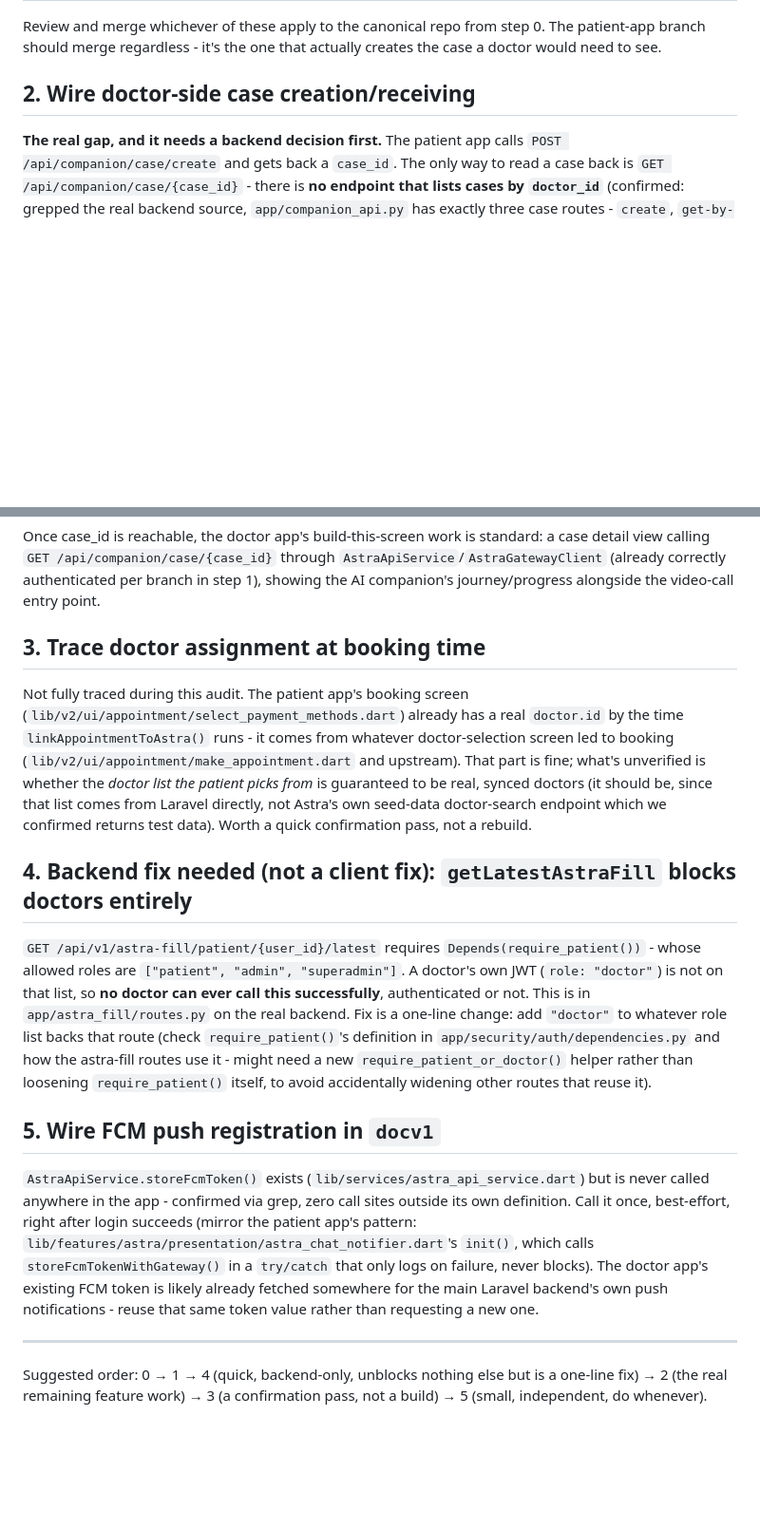
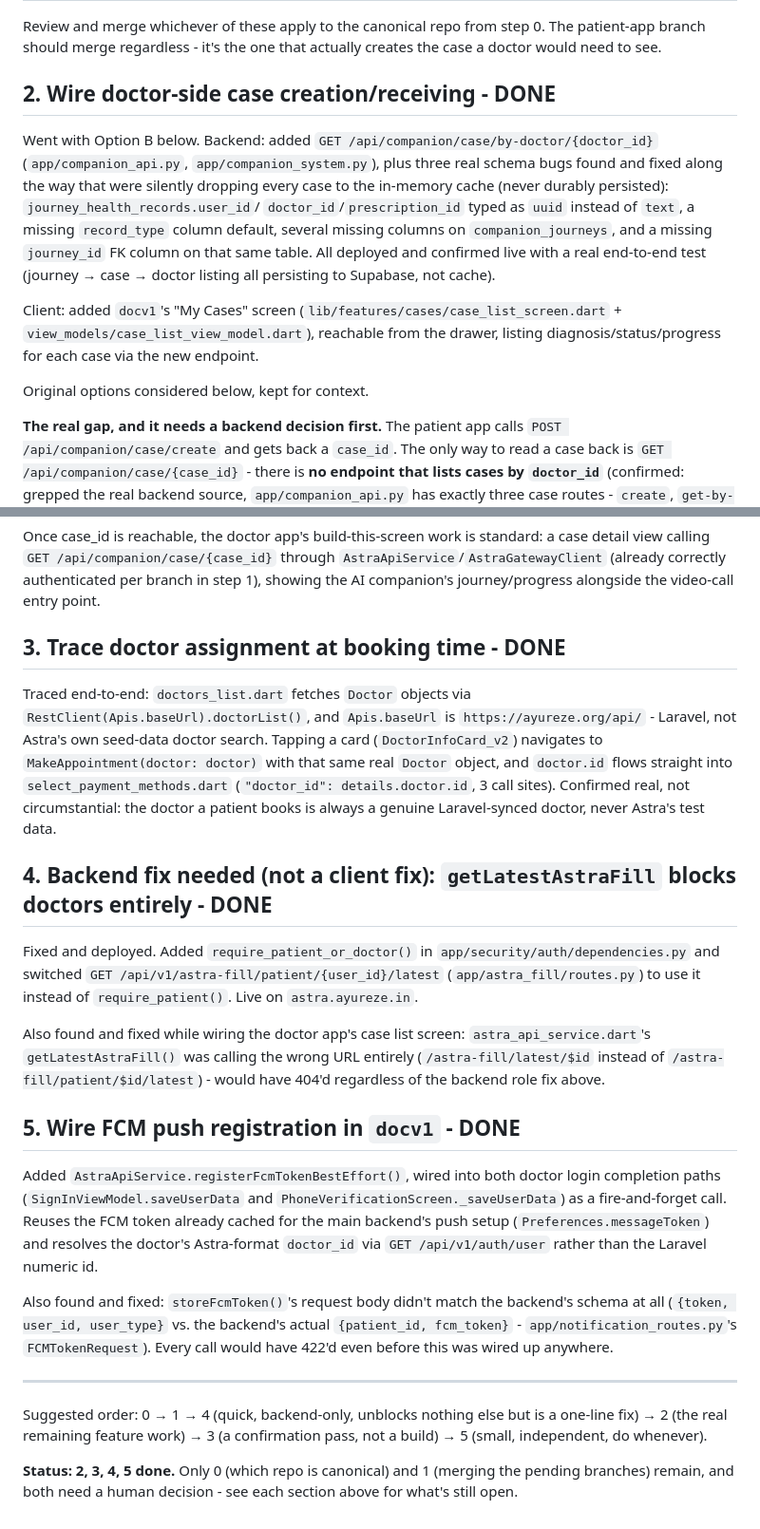
Before and after one commit to subgit9-a11y/docv1, a Markdown page: docs/astra_doctor_app_remaining_work.md, 2 parts joined by grey strips. Shown at 95% size. Drawn GitHub-style; blank space fills up the shorter version.

Commit message:
Update remaining-work guide: items 2-5 done
Confirmed and documented item 3 (doctor assignment at booking) by
tracing the actual code path end-to-end rather than leaving it as an
assumption, and recorded what shipped for items 2, 4, and 5 plus the
extra bugs found and fixed along the way.

Co-Authored-By: Claude Sonnet 5 <noreply@anthropic.com>
Claude-Session: https://claude.ai/code/session_01MLoSPFh2HoyreDsU3P76CT

```diff
--- a/docs/astra_doctor_app_remaining_work.md
+++ b/docs/astra_doctor_app_remaining_work.md
@@ -39,7 +39,25 @@ Review and merge whichever of these apply to the canonical repo from step 0.
 The patient-app branch should merge regardless - it's the one that actually
 creates the case a doctor would need to see.
 
-## 2. Wire doctor-side case creation/receiving
+## 2. Wire doctor-side case creation/receiving - DONE
+
+Went with Option B below. Backend: added
+`GET /api/companion/case/by-doctor/{doctor_id}` (`app/companion_api.py`,
+`app/companion_system.py`), plus three real schema bugs found and fixed
+along the way that were silently dropping every case to the in-memory
+cache (never durably persisted): `journey_health_records.user_id`/
+`doctor_id`/`prescription_id` typed as `uuid` instead of `text`, a missing
+`record_type` column default, several missing columns on
+`companion_journeys`, and a missing `journey_id` FK column on that same
+table. All deployed and confirmed live with a real end-to-end test
+(journey → case → doctor listing all persisting to Supabase, not cache).
+
+Client: added `docv1`'s "My Cases" screen
+(`lib/features/cases/case_list_screen.dart` +
+`view_models/case_list_view_model.dart`), reachable from the drawer,
+listing diagnosis/status/progress for each case via the new endpoint.
+
+Original options considered below, kept for context.
 
 **The real gap, and it needs a backend decision first.** The patient app
 calls `POST /api/companion/case/create` and gets back a `case_id`. The only
@@ -78,48 +96,52 @@ through `AstraApiService`/`AstraGatewayClient` (already correctly
 authenticated per branch in step 1), showing the AI companion's
 journey/progress alongside the video-call entry point.
 
-## 3. Trace doctor assignment at booking time
+## 3. Trace doctor assignment at booking time - DONE
 
-Not fully traced during this audit. The patient app's booking screen
-(`lib/v2/ui/appointment/select_payment_methods.dart`) already has a real
-`doctor.id` by the time `linkAppointmentToAstra()` runs - it comes from
-whatever doctor-selection screen led to booking
-(`lib/v2/ui/appointment/make_appointment.dart` and upstream). That part is
-fine; what's unverified is whether the *doctor list the patient picks from*
-is guaranteed to be real, synced doctors (it should be, since that list
-comes from Laravel directly, not Astra's own seed-data doctor-search
-endpoint which we confirmed returns test data). Worth a quick confirmation
-pass, not a rebuild.
+Traced end-to-end: `doctors_list.dart` fetches `Doctor` objects via
+`RestClient(Apis.baseUrl).doctorList()`, and `Apis.baseUrl` is
+`https://ayureze.org/api/` - Laravel, not Astra's own seed-data doctor
+search. Tapping a card (`DoctorInfoCard_v2`) navigates to
+`MakeAppointment(doctor: doctor)` with that same real `Doctor` object, and
+`doctor.id` flows straight into `select_payment_methods.dart`
+(`"doctor_id": details.doctor.id`, 3 call sites). Confirmed real, not
+circumstantial: the doctor a patient books is always a genuine
+Laravel-synced doctor, never Astra's test data.
 
-## 4. Backend fix needed (not a client fix): `getLatestAstraFill` blocks doctors entirely
+## 4. Backend fix needed (not a client fix): `getLatestAstraFill` blocks doctors entirely - DONE
 
-`GET /api/v1/astra-fill/patient/{user_id}/latest` requires
-`Depends(require_patient())` - whose allowed roles are
-`["patient", "admin", "superadmin"]`. A doctor's own JWT (`role: "doctor"`)
-is not on that list, so **no doctor can ever call this successfully**,
-authenticated or not. This is in `app/astra_fill/routes.py` on the real
-backend. Fix is a one-line change: add `"doctor"` to whatever role list
-backs that route (check `require_patient()`'s definition in
-`app/security/auth/dependencies.py` and how the astra-fill routes use it -
-might need a new `require_patient_or_doctor()` helper rather than loosening
-`require_patient()` itself, to avoid accidentally widening other routes that
-reuse it).
+Fixed and deployed. Added `require_patient_or_doctor()` in
+`app/security/auth/dependencies.py` and switched
+`GET /api/v1/astra-fill/patient/{user_id}/latest` (`app/astra_fill/routes.py`)
+to use it instead of `require_patient()`. Live on `astra.ayureze.in`.
 
-## 5. Wire FCM push registration in `docv1`
+Also found and fixed while wiring the doctor app's case list screen:
+`astra_api_service.dart`'s `getLatestAstraFill()` was calling the wrong URL
+entirely (`/astra-fill/latest/$id` instead of
+`/astra-fill/patient/$id/latest`) - would have 404'd regardless of the
+backend role fix above.
 
-`AstraApiService.storeFcmToken()` exists (`lib/services/astra_api_service.dart`)
-but is never called anywhere in the app - confirmed via grep, zero call
-sites outside its own definition. Call it once, best-effort, right after
-login succeeds (mirror the patient app's pattern:
-`lib/features/astra/presentation/astra_chat_notifier.dart`'s `init()`,
-which calls `storeFcmTokenWithGateway()` in a `try/catch` that only logs on
-failure, never blocks). The doctor app's existing FCM token is likely
-already fetched somewhere for the main Laravel backend's own push
-notifications - reuse that same token value rather than requesting a new
-one.
+## 5. Wire FCM push registration in `docv1` - DONE
+
+Added `AstraApiService.registerFcmTokenBestEffort()`, wired into both
+doctor login completion paths (`SignInViewModel.saveUserData` and
+`PhoneVerificationScreen._saveUserData`) as a fire-and-forget call.
+Reuses the FCM token already cached for the main backend's push setup
+(`Preferences.messageToken`) and resolves the doctor's Astra-format
+`doctor_id` via `GET /api/v1/auth/user` rather than the Laravel numeric id.
+
+Also found and fixed: `storeFcmToken()`'s request body didn't match the
+backend's schema at all (`{token, user_id, user_type}` vs. the backend's
+actual `{patient_id, fcm_token}` - `app/notification_routes.py`'s
+`FCMTokenRequest`). Every call would have 422'd even before this was wired
+up anywhere.
 
 ---
 
 Suggested order: 0 → 1 → 4 (quick, backend-only, unblocks nothing else but
 is a one-line fix) → 2 (the real remaining feature work) → 3 (a confirmation
 pass, not a build) → 5 (small, independent, do whenever).
+
+**Status: 2, 3, 4, 5 done.** Only 0 (which repo is canonical) and 1 (merging
+the pending branches) remain, and both need a human decision - see each
+section above for what's still open.
```
